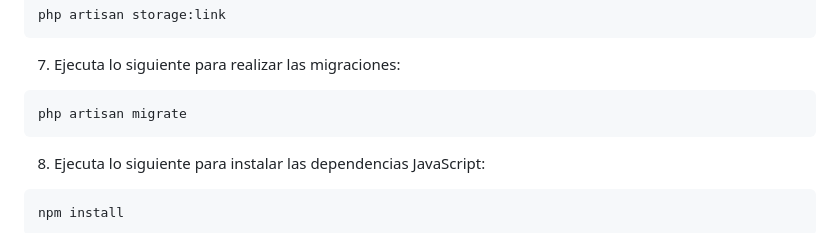
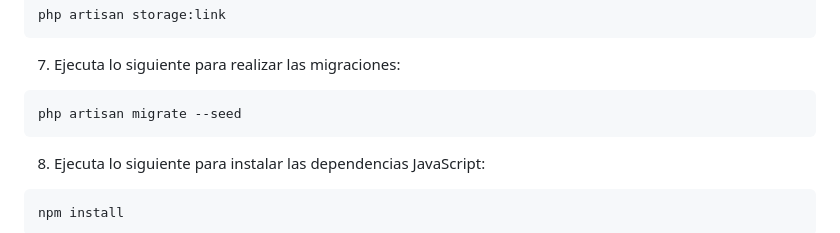
Before and after one commit to danifernao/social, a Markdown page: README.md, the part around the change. GitHub-like rendering.

Commit message:
docs: actualizar README para incluir seeding al ejecutar migraciones

````diff
--- a/README.md
+++ b/README.md
@@ -92,7 +92,7 @@ php artisan storage:link
 7. Ejecuta lo siguiente para realizar las migraciones:
 
 ```
-php artisan migrate
+php artisan migrate --seed
 ```
 
 8. Ejecuta lo siguiente para instalar las dependencias JavaScript:
````
